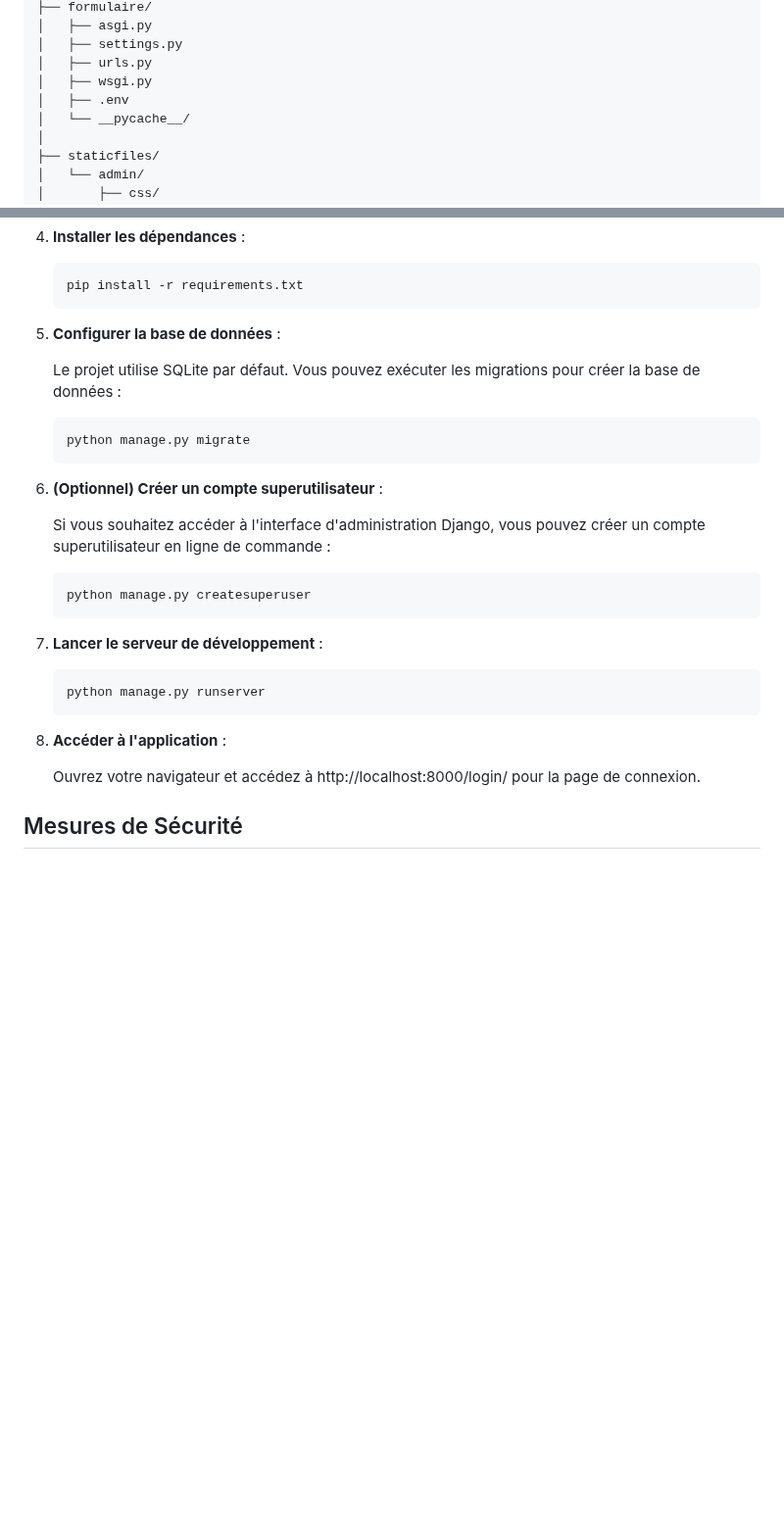
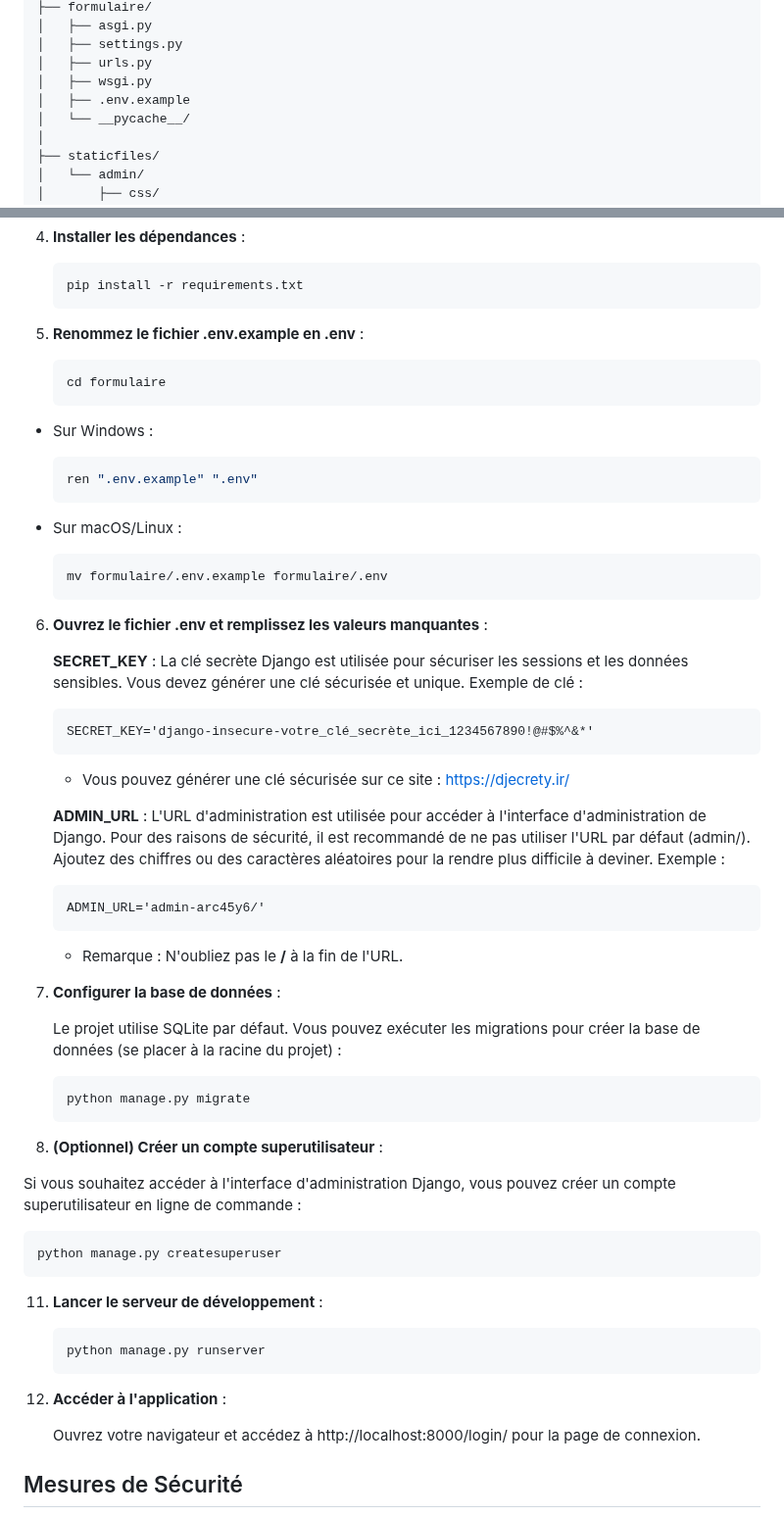
Before and after one commit to DaSilvaThomas/django-formulaire, a Markdown page: readme.md, 2 parts joined by grey strips. Shown at 98% size. Rendered like a GitHub page; blank space fills up the shorter version.

````diff
--- a/readme.md
+++ b/readme.md
@@ -37,7 +37,7 @@ django-formulaire/
 │   ├── settings.py
 │   ├── urls.py
 │   ├── wsgi.py
-│   ├── .env
+│   ├── .env.example
 │   └── __pycache__/
 │
 ├── staticfiles/
@@ -95,27 +95,59 @@ django-formulaire/
     pip install -r requirements.txt
     ```
 
-5. **Configurer la base de données** :
+5. **Renommez le fichier .env.example en .env** :
 
-    Le projet utilise SQLite par défaut. Vous pouvez exécuter les migrations pour créer la base de données :
+   ```bash
+   cd formulaire
+   ```
+
+- Sur Windows :
+   ```bash
+   ren ".env.example" ".env"
+   ```
+
+- Sur macOS/Linux :
+   ```bash
+   mv formulaire/.env.example formulaire/.env
+   ```
+
+6. **Ouvrez le fichier .env et remplissez les valeurs manquantes** :
+
+   **SECRET_KEY** :
+   La clé secrète Django est utilisée pour sécuriser les sessions et les données sensibles. Vous devez générer une clé sécurisée et unique. Exemple de clé :
+   ```plaintext
+   SECRET_KEY='django-insecure-votre_clé_secrète_ici_1234567890!@#$%^&*'
+   ```
+   - Vous pouvez générer une clé sécurisée sur ce site : https://djecrety.ir/
+
+   **ADMIN_URL** :
+   L'URL d'administration est utilisée pour accéder à l'interface d'administration de Django. Pour des raisons de sécurité, il est recommandé de ne pas utiliser l'URL par défaut (admin/). Ajoutez des chiffres ou des caractères aléatoires pour la rendre plus difficile à deviner. Exemple :
+   ```plaintext
+   ADMIN_URL='admin-arc45y6/'
+   ```
+   - Remarque : N'oubliez pas le **/** à la fin de l'URL.
+
+8. **Configurer la base de données** :
+
+    Le projet utilise SQLite par défaut. Vous pouvez exécuter les migrations pour créer la base de données (se placer à la racine du projet) :
     ```bash
     python manage.py migrate
     ```
 
-6. **(Optionnel) Créer un compte superutilisateur** :
+10. **(Optionnel) Créer un compte superutilisateur** :
 
    Si vous souhaitez accéder à l'interface d'administration Django, vous pouvez créer un compte superutilisateur en ligne de commande :
    ```bash
    python manage.py createsuperuser
    ```
 
-7. **Lancer le serveur de développement** :
+11. **Lancer le serveur de développement** :
 
     ```bash
     python manage.py runserver
     ```
 
-8. **Accéder à l'application** :
+12. **Accéder à l'application** :
 
     Ouvrez votre navigateur et accédez à http://localhost:8000/login/ pour la page de connexion.
 
````
